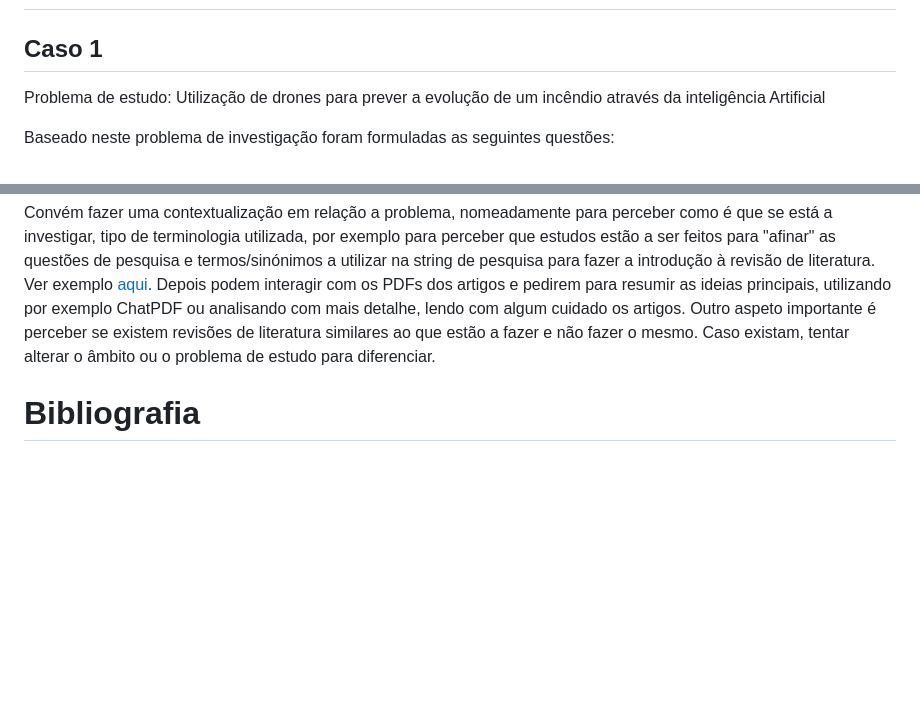
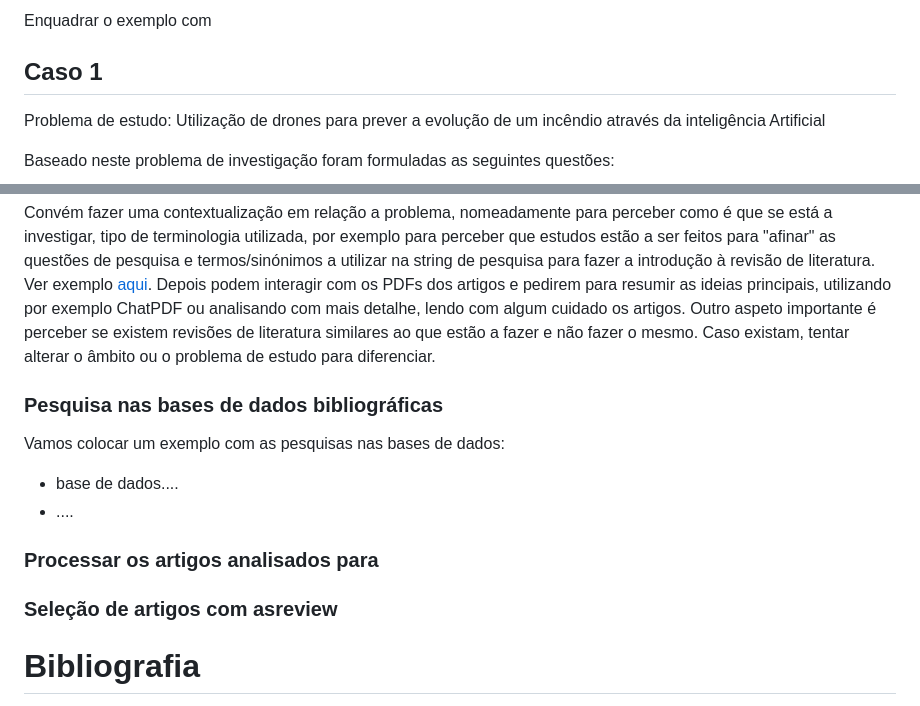
Before and after one commit to pesobreiro/laboratorio_investigacao, a Markdown page: README.md, 2 parts joined by grey strips. Rendered like a GitHub page; blank space fills up the shorter version.

```diff
--- a/README.md
+++ b/README.md
@@ -89,3 +123,5 @@ group. Begin each hypothesis with "Hypothesize that" and generate 100 hypotheses
+Enquadrar o exemplo com
+
 
 ## Caso 1
 
@@ -127,6 +163,17 @@ algum cuidado os artigos.
 Outro aspeto importante é perceber se existem revisões de literatura similares ao que estão a fazer e não fazer o mesmo. Caso
 existam, tentar alterar o âmbito ou o problema de estudo para diferenciar.
 
+### Pesquisa nas bases de dados bibliográficas
+
+Vamos colocar um exemplo com as pesquisas nas bases de dados:
+* base de dados....
+* ....
+
+### Processar os artigos analisados para
+
+
+### Seleção de artigos com asreview
+
 # Bibliografia
 
 Biggam, J. (2021). Succeeding with Your Master’s Dissertation: A Step-by-Step Handbook. McGraw-Hill Education.
```
Also changed, not shown: other parts of README.md (+35 -1 lines), img/phases_kitchenman_charters.png (added).
